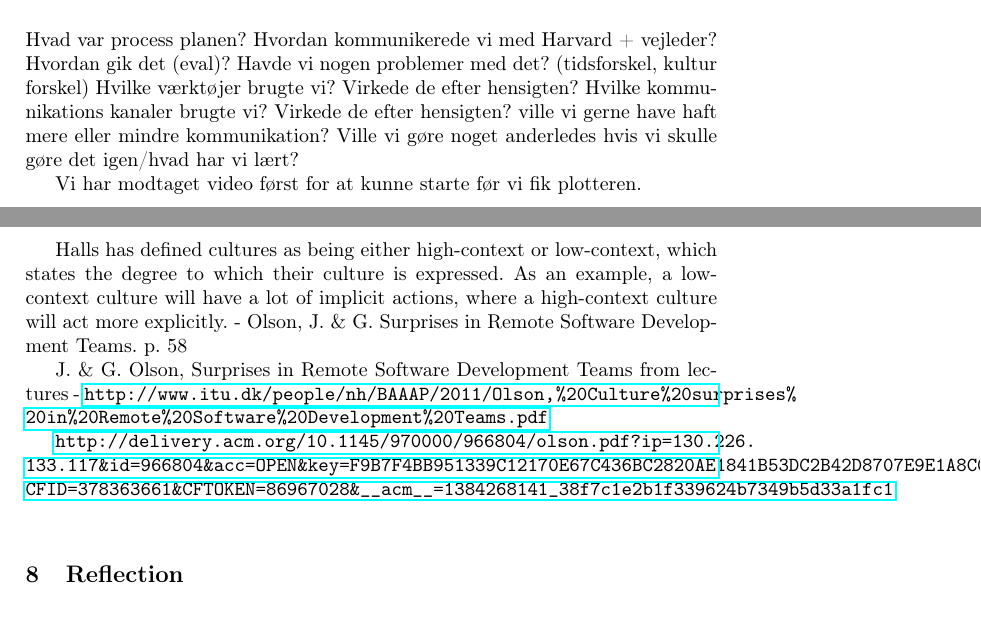
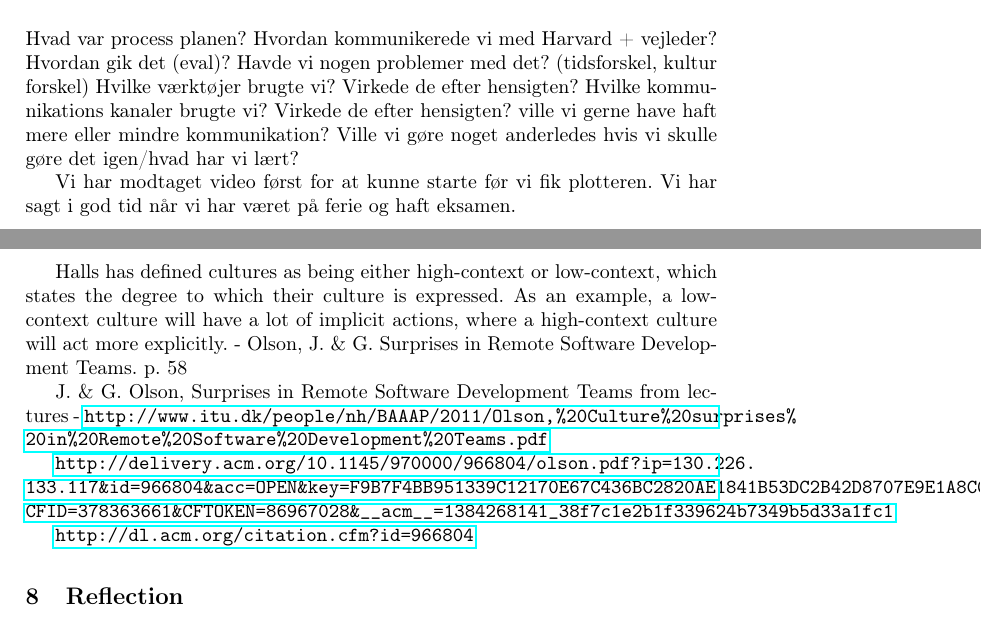
Before and after one commit to Aaes/TermiteTracker, a LaTeX thesis (Report/Report.tex, which reads Report/Process.tex): two parts of pages 6 and 7 of 8, joined at a grey line, cut so that both start at the same text. Compiled offline with pdfLaTeX.

Commit message:
short notes in report

```diff
--- a/Report/Process.tex
+++ b/Report/Process.tex
@@ -13,6 +13,7 @@ Virkede de efter hensigten? ville vi gerne have haft mere eller mindre kommunika
 Ville vi gøre noget anderledes hvis vi skulle gøre det igen/hvad har vi lært?
 
 Vi har modtaget video først for at kunne starte før vi fik plotteren.
+Vi har sagt i god tid når vi har været på ferie og haft eksamen.
 
 Halls has defined cultures as being either high-context or low-context, which states the degree to which their culture is expressed. As an example, a low-context culture will have a lot of implicit actions, where a high-context culture will act more explicitly.
 - Olson, J. \& G. Surprises in Remote Software Development Teams. p. 58
@@ -20,3 +21,5 @@ Halls has defined cultures as being either high-context or low-context, which st
 J. \& G. Olson, Surprises in Remote Software Development Teams from lectures - \url{http://www.itu.dk/ people/nh/BAAAP/2011/Olson,%20Culture%20surprises%20in%20Remote%20Software %20Development%20Teams.pdf}
 
 \url{http://delivery.acm.org/10.1145/970000/966804/olson.pdf?ip=130.226.133.117&id=966804&acc=OPEN&key=F9B7F4BB951339C12170E67C436BC2820AE1841B53DC2B42D8707E9E1A8C0D2F&CFID=378363661&CFTOKEN=86967028&__acm__=1384268141_38f7c1e2b1f339624b7349b5d33a1fc1}
+
+\url{http://dl.acm.org/citation.cfm?id=966804}
```
Also changed, not shown: Report/Report.pdf.
